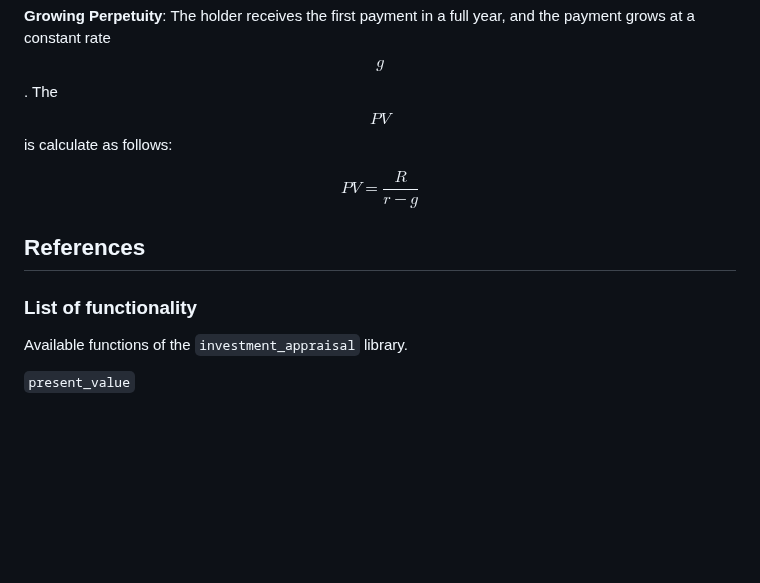
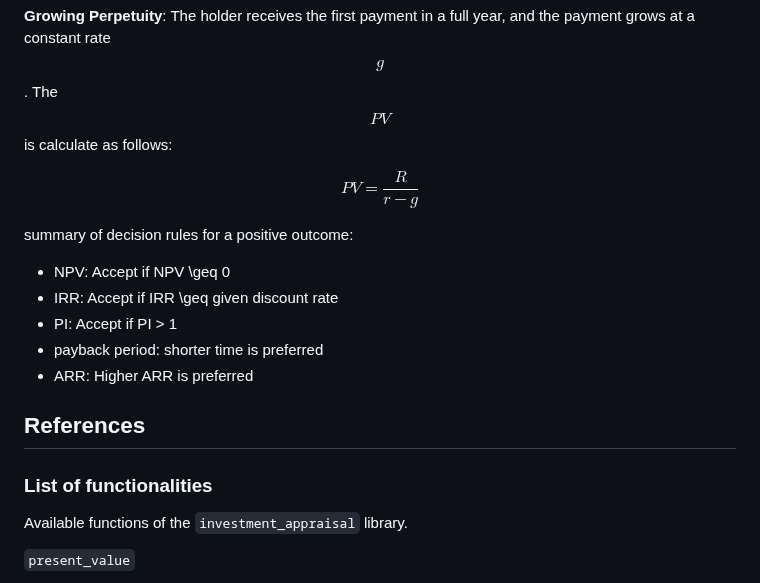
Before and after one commit to emilyl-no/Investments, a Markdown page: README.md, the part around the change. Rendered like a GitHub page; blank space fills up the shorter version.

Commit message:
Update README.md
-

```diff
--- a/README.md
+++ b/README.md
@@ -450,9 +450,14 @@ $$PV = \frac{R}{r}$$
 
 $$PV = \frac{R}{r - g}$$
 
-
+summary of decision rules for a positive outcome:
+- NPV: Accept if NPV \geq 0
+- IRR: Accept if IRR \geq given discount rate
+- PI: Accept if PI > 1
+- payback period: shorter time is preferred
+- ARR: Higher ARR is preferred
 ## References
-### List of functionality
+### List of functionalities
 Available functions of the `investment_appraisal` library.
 
 `present_value`
```
